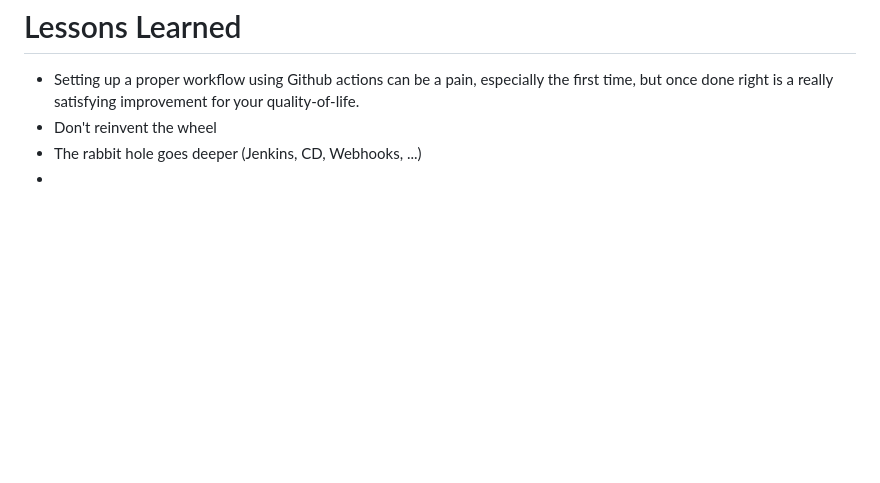
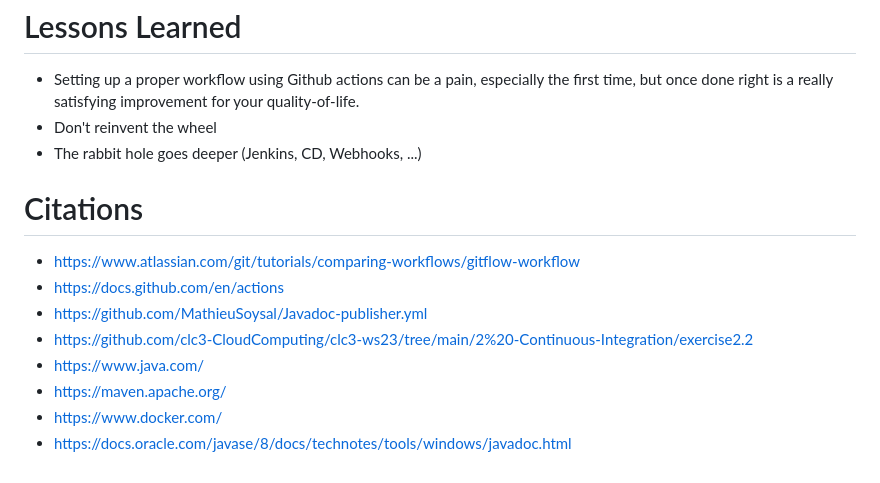
Before and after one commit to simongutenbrunner/clc3-project, a Markdown page: README.md, the part around the change. Rendered like a GitHub page; blank space fills up the shorter version.

```diff
--- a/README.md
+++ b/README.md
@@ -298,4 +298,13 @@ Deploys JavaDoc using a third-party action (MathieuSoysal/Javadoc-publisher.yml@
 * Setting up a proper workflow using Github actions can be a pain, especially the first time, but once done right is a really satisfying improvement for your quality-of-life.
 * Don't reinvent the wheel
 * The rabbit hole goes deeper (Jenkins, CD, Webhooks, ...)
-*
+
+# Citations
+* https://www.atlassian.com/git/tutorials/comparing-workflows/gitflow-workflow
+* https://docs.github.com/en/actions
+* https://github.com/MathieuSoysal/Javadoc-publisher.yml
+* https://github.com/clc3-CloudComputing/clc3-ws23/tree/main/2%20-Continuous-Integration/exercise2.2
+* https://www.java.com/
+* https://maven.apache.org/
+* https://www.docker.com/
+* https://docs.oracle.com/javase/8/docs/technotes/tools/windows/javadoc.html
```
